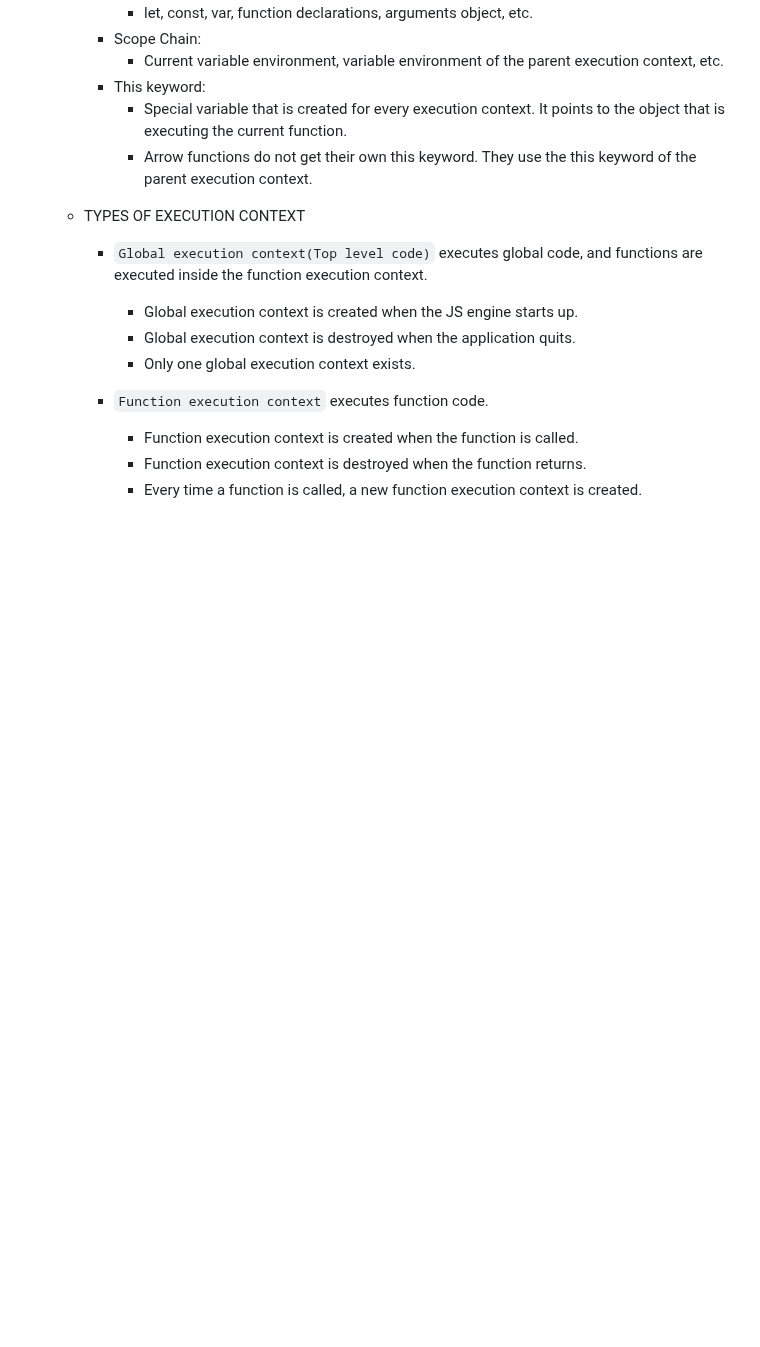
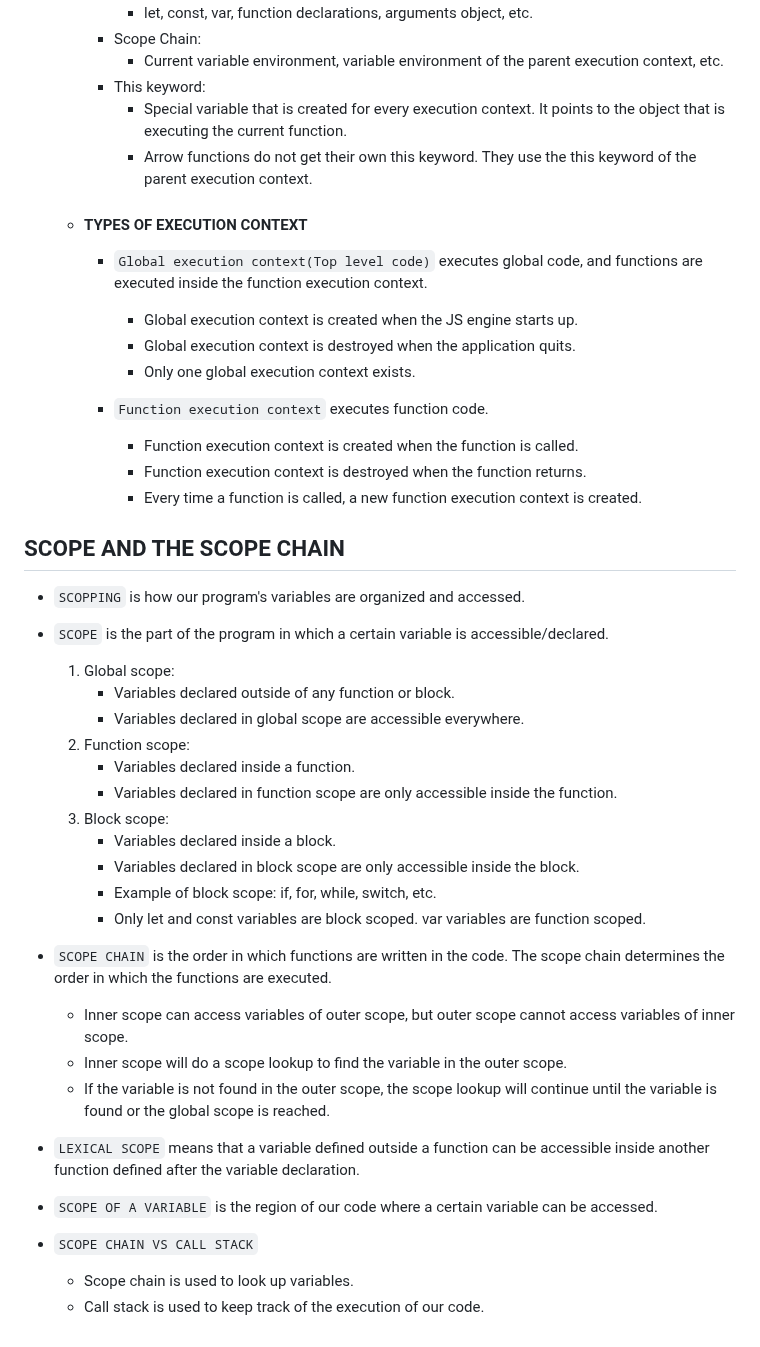
Before and after one commit to Ceph97/Javascript, a Markdown page: learning/JSBehindTheScene.md, the part around the change. Rendered like a GitHub page; blank space fills up the shorter version.

Commit message:
SCOPE AND THE SCOPE CHAIN

````diff
--- a/learning/JSBehindTheScene.md
+++ b/learning/JSBehindTheScene.md
@@ -89,7 +89,7 @@
             - Special variable that is created for every execution context. It points to the object that is executing the current function.
             - Arrow functions do not get their own this keyword. They use the this keyword of the parent execution context.
 
-    - TYPES OF EXECUTION CONTEXT
+    - #### TYPES OF EXECUTION CONTEXT
 
         - ```Global execution context(Top level code)``` executes global code, and functions are executed inside the function execution context.
             - Global execution context is created when the JS engine starts up.
@@ -100,3 +100,34 @@
             - Function execution context is created when the function is called.
             - Function execution context is destroyed when the function returns.
             - Every time a function is called, a new function execution context is created.
+
+## SCOPE AND THE SCOPE CHAIN
+
+- ```SCOPPING``` is how our program's variables are organized and accessed.
+
+- ```SCOPE``` is the part of the program in which a certain variable is accessible/declared.
+    1. Global scope:
+        - Variables declared outside of any function or block.
+        - Variables declared in global scope are accessible everywhere.
+    2. Function scope:
+        - Variables declared inside a function.
+        - Variables declared in function scope are only accessible inside the function.
+    3. Block scope:
+        - Variables declared inside a block.
+        - Variables declared in block scope are only accessible inside the block.
+        - Example of block scope: if, for, while, switch, etc.
+        - Only let and const variables are block scoped. var variables are function scoped.
+
+- ```SCOPE CHAIN``` is the order in which functions are written in the code. The scope chain determines the order in which the functions are executed.
+    - Inner scope can access variables of outer scope, but outer scope cannot access variables of inner scope.
+    - Inner scope will do a scope lookup to find the variable in the outer scope.
+    - If the variable is not found in the outer scope, the scope lookup will continue until the variable is found or the global scope is reached.
+
+
+- ```LEXICAL SCOPE``` means that a variable defined outside a function can be accessible inside another function defined after the variable declaration.
+
+- ```SCOPE OF A VARIABLE``` is the region of our code where a certain variable can be accessed.
+
+- ```SCOPE CHAIN VS CALL STACK```
+    - Scope chain is used to look up variables.
+    - Call stack is used to keep track of the execution of our code.
````
